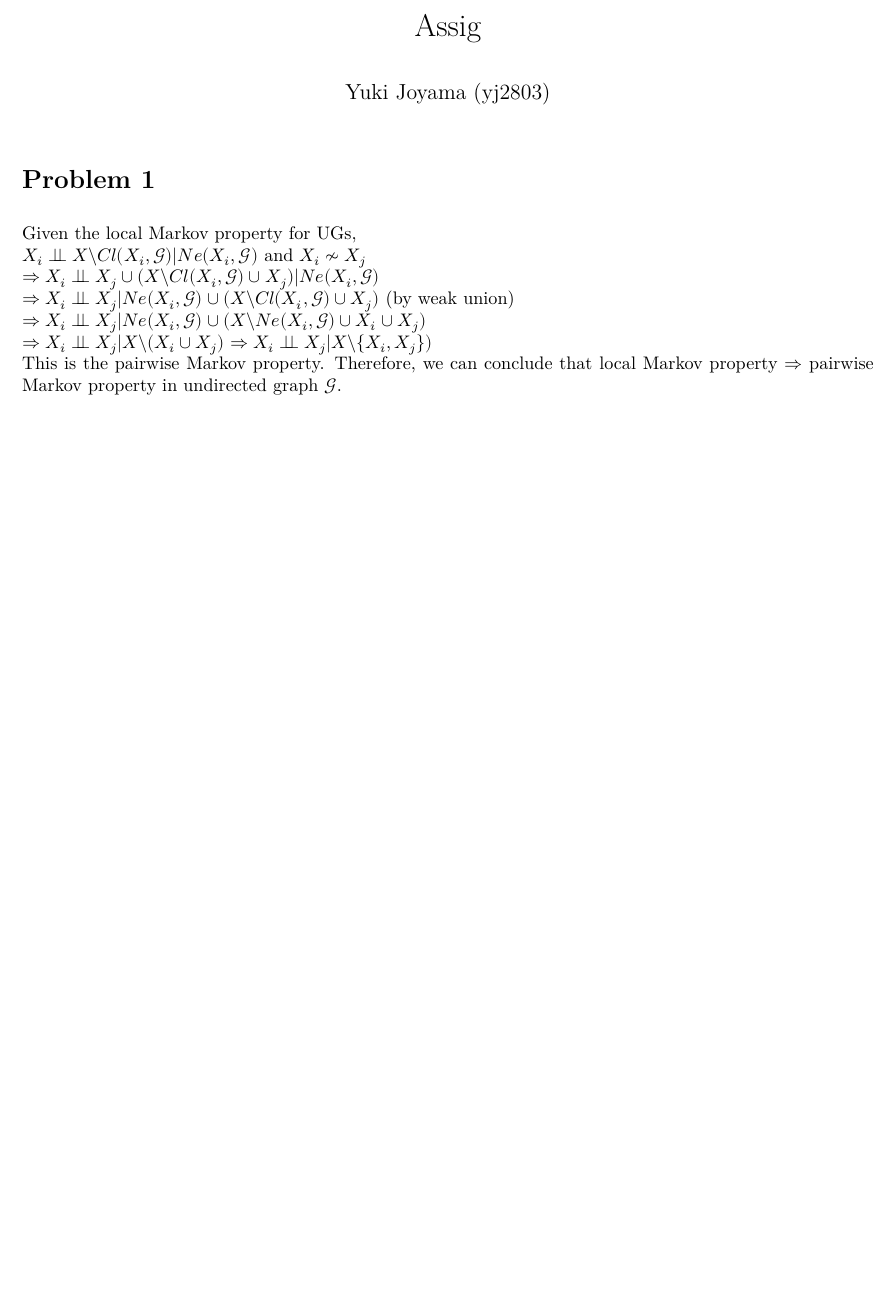
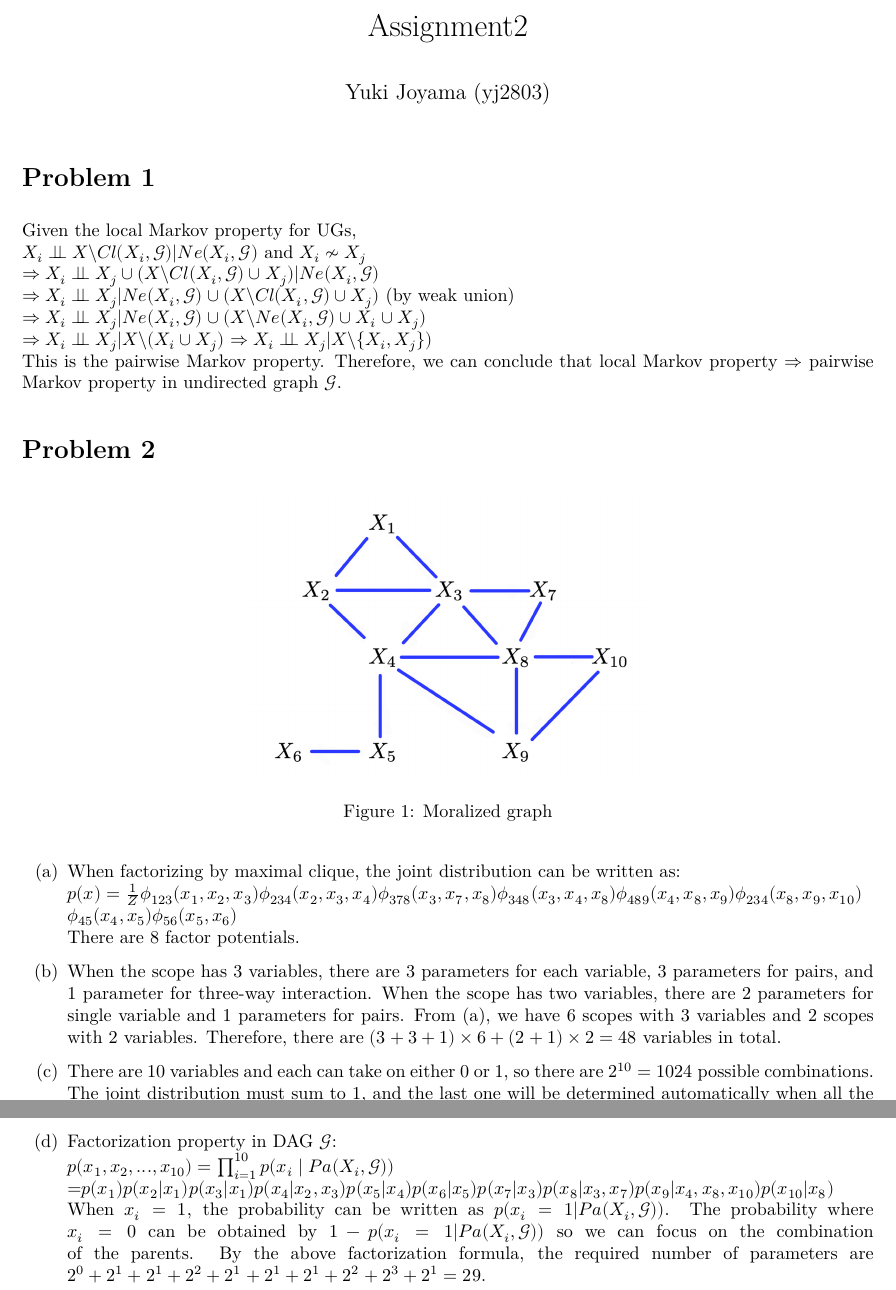
Before and after one commit to yjoyama/p8124_graphical_models, an R Markdown document (yj2803-hw2.Rmd): part of the page before the commit and two parts of pages 1 and 2 of 2 after it, the two joined at a grey line, cut at the place of the change, the shorter picture padded with empty space. The pictures show the output file yj2803-hw2.pdf that the author committed with the source.

Commit message:
moralization, factorization of UG and DAG

```diff
--- a/yj2803-hw2.Rmd
+++ b/yj2803-hw2.Rmd
@@ -1,5 +1,5 @@
 ---
-title: "Assig"
+title: "Assignment2"
 author: "Yuki Joyama (yj2803)"
 output:
   pdf_document:
@@ -25,3 +25,21 @@ $\Rightarrow X_i \indep X_j|Ne(X_i,\mathcal{G})\cup (X\backslash Cl(X_i,\mathcal
 $\Rightarrow X_i \indep X_j|Ne(X_i,\mathcal{G})\cup (X\backslash Ne(X_i,\mathcal{G})\cup X_i \cup X_j)$
 $\Rightarrow X_i \indep X_j|X\backslash (X_i \cup X_j)$  $\Rightarrow X_i \indep X_j|X\backslash \{X_i,X_j\})$
 This is the pairwise Markov property. Therefore, we can conclude that local Markov property $\Rightarrow$ pairwise Markov property in undirected graph $\mathcal{G}$.
+
+# Problem 2
+![Moralized graph](hw2_p2.png){width=300px}
+
+(a) When factorizing by maximal clique, the joint distribution can be written as:
+$p(x)=\frac{1}{Z}\phi_{123}(x_1, x_2, x_3)\phi_{234}(x_2, x_3, x_4)\phi_{378}(x_3, x_7, x_8)\phi_{348}(x_3, x_4, x_8)\phi_{489}(x_4, x_8, x_9)\phi_{234}(x_8, x_9, x_{10})$
+$\phi_{45}(x_4, x_5)\phi_{56}(x_5, x_6)$
+There are 8 factor potentials.
+
+(b) When the scope has 3 variables, there are 3 parameters for each variable, 3 parameters for pairs, and 1 parameter for three-way interaction. When the scope has two variables, there are 2 parameters for single variable and 1 parameters for pairs. From (a), we have 6 scopes with 3 variables and 2 scopes with 2 variables. Therefore, there are $(3+3+1)\times6+(2+1)\times2=48$ variables in total.
+
+(c) There are 10 variables and each can take on either 0 or 1, so there are $2^{10}=1024$ possible combinations. The joint distribution must sum to 1, and the last one will be determined automatically when all the other 9 variable are set. So $2^{10}-1=1023$ parameters would be required.
+
+(d) Factorization property in DAG $\mathcal{G}$:
+$p(x_1, x_2, ..., x_{10}) = \prod_{i=1}^{10} p(x_i \mid Pa(X_i, \mathcal{G}))$
+=$p(x_1)p(x_2|x_1)p(x_3|x_1)p(x_4|x_2, x_3)p(x_5|x_4)p(x_6|x_5)p(x_7|x_3)p(x_8|x_3,x_7)p(x_9|x_4,x_8,x_{10})p(x_{10}|x_8)$
+When $x_i=1$, the probability can be written as $p(x_i=1|Pa(X_i,\mathcal{G}))$. The probability where $x_i=0$ can be obtained by $1-p(x_i=1|Pa(X_i,\mathcal{G}))$ so we can focus on the combination of the parents.
+By the above factorization formula, the required number of parameters are $2^0+2^1+2^1+2^2+2^1+2^1+2^1+2^2+2^3+2^1=29$.
```
Also changed, not shown: hw2_p2.png (added), yj2803-hw2.pdf, 1 other file.
